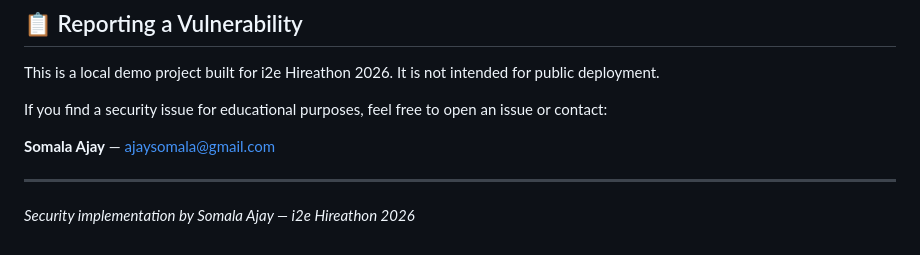
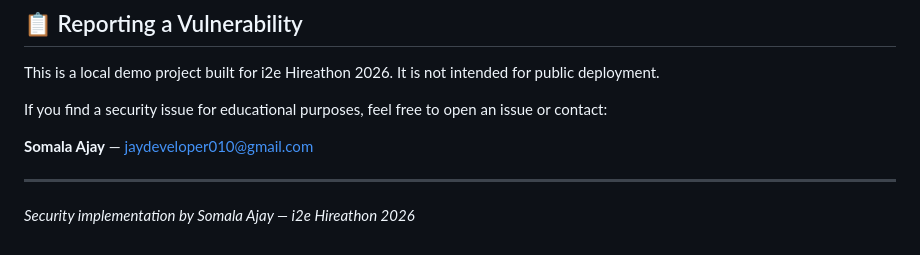
Before and after one commit to Ajaysomala/i2e_Hireathon-Complex_Technical_Manual_QA_System, a Markdown page: SECURITY.md, the part around the change. Drawn GitHub-style.

Commit message:
Change contact email in SECURITY.md
Updated contact email for Somala Ajay.

```diff
--- a/SECURITY.md
+++ b/SECURITY.md
@@ -205,7 +205,7 @@ This is a local demo project built for i2e Hireathon 2026. It is not intended fo
 
 If you find a security issue for educational purposes, feel free to open an issue or contact:
 
-**Somala Ajay** — ajaysomala@gmail.com
+**Somala Ajay** — jaydeveloper010@gmail.com
 
 ---
 
```
